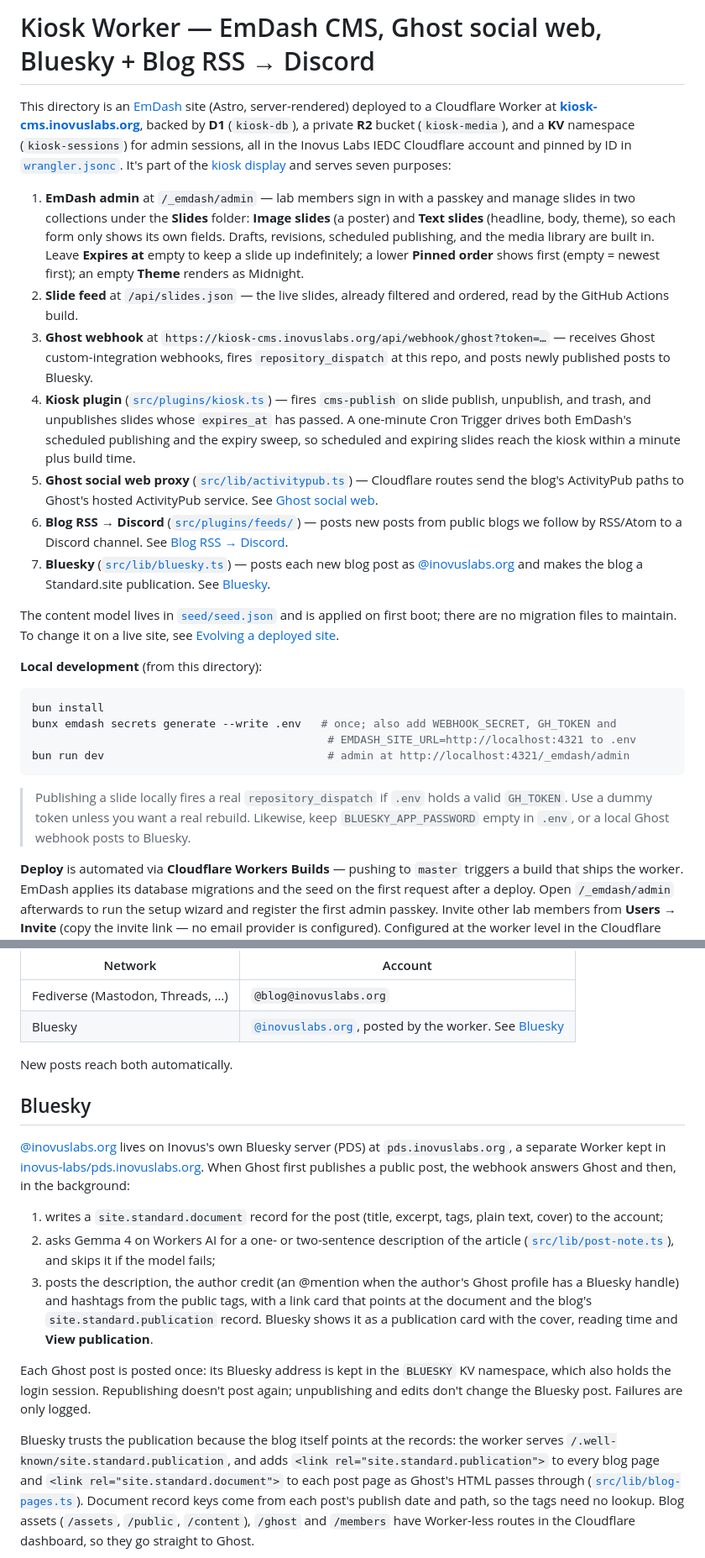
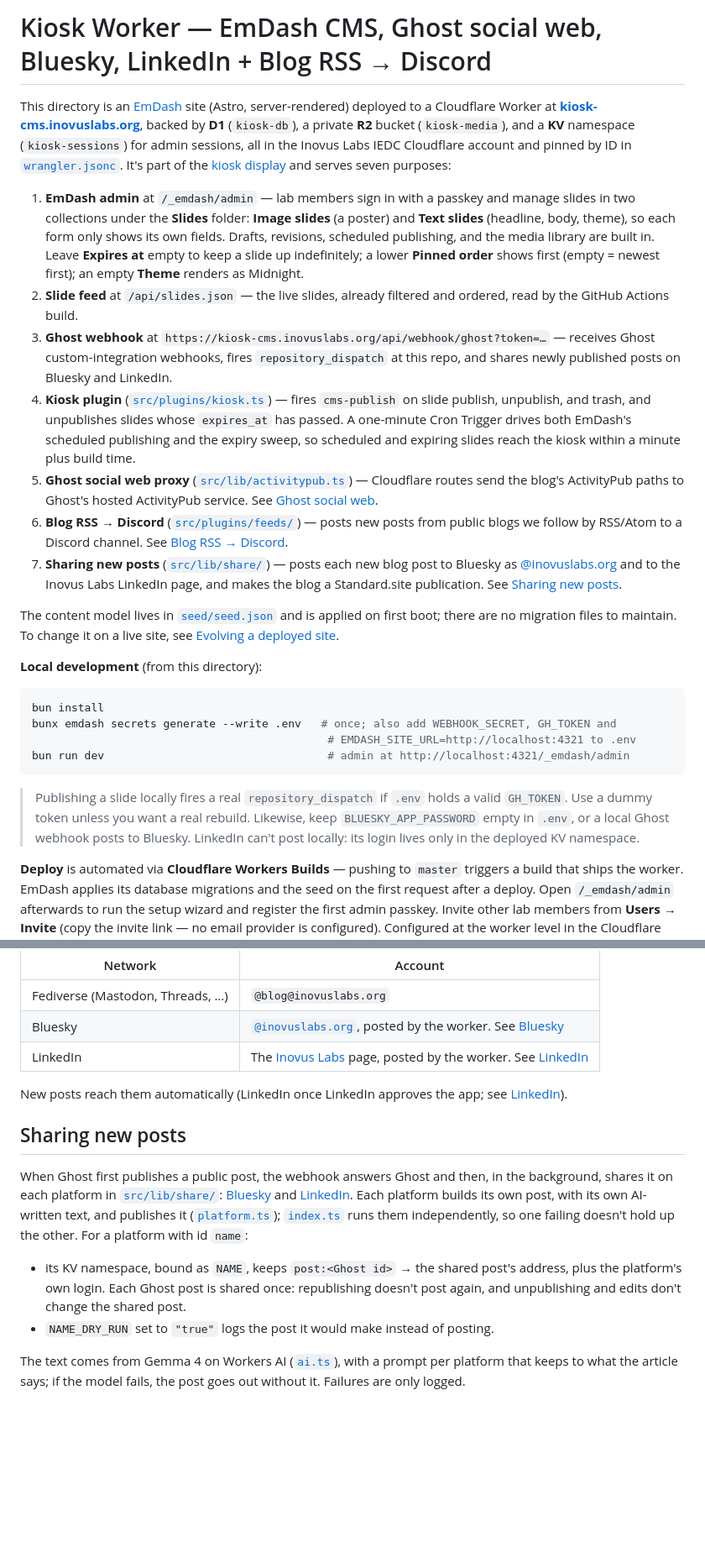
Before and after one commit to inovus-labs/kiosk.inovuslabs.org, a Markdown page: worker/README.md, 2 parts joined by grey strips. Shown at 84% size. GitHub-like rendering; blank space fills up the shorter version.

````diff
--- a/worker/README.md
+++ b/worker/README.md
@@ -1,14 +1,14 @@
-# Kiosk Worker — EmDash CMS, Ghost social web, Bluesky + Blog RSS → Discord
+# Kiosk Worker — EmDash CMS, Ghost social web, Bluesky, LinkedIn + Blog RSS → Discord
 
 This directory is an [EmDash](https://emdashcms.com/) site (Astro, server-rendered) deployed to a Cloudflare Worker at **[kiosk-cms.inovuslabs.org](https://kiosk-cms.inovuslabs.org)**, backed by **D1** (`kiosk-db`), a private **R2** bucket (`kiosk-media`), and a **KV** namespace (`kiosk-sessions`) for admin sessions, all in the Inovus Labs IEDC Cloudflare account and pinned by ID in [`wrangler.jsonc`](wrangler.jsonc). It's part of the [kiosk display](../README.md) and serves seven purposes:
 
 1. **EmDash admin** at `/_emdash/admin` — lab members sign in with a passkey and manage slides in two collections under the **Slides** folder: **Image slides** (a poster) and **Text slides** (headline, body, theme), so each form only shows its own fields. Drafts, revisions, scheduled publishing, and the media library are built in. Leave **Expires at** empty to keep a slide up indefinitely; a lower **Pinned order** shows first (empty = newest first); an empty **Theme** renders as Midnight.
 2. **Slide feed** at `/api/slides.json` — the live slides, already filtered and ordered, read by the GitHub Actions build.
-3. **Ghost webhook** at `https://kiosk-cms.inovuslabs.org/api/webhook/ghost?token=…` — receives Ghost custom-integration webhooks, fires `repository_dispatch` at this repo, and posts newly published posts to Bluesky.
+3. **Ghost webhook** at `https://kiosk-cms.inovuslabs.org/api/webhook/ghost?token=…` — receives Ghost custom-integration webhooks, fires `repository_dispatch` at this repo, and shares newly published posts on Bluesky and LinkedIn.
 4. **Kiosk plugin** ([`src/plugins/kiosk.ts`](src/plugins/kiosk.ts)) — fires `cms-publish` on slide publish, unpublish, and trash, and unpublishes slides whose `expires_at` has passed. A one-minute Cron Trigger drives both EmDash's scheduled publishing and the expiry sweep, so scheduled and expiring slides reach the kiosk within a minute plus build time.
 5. **Ghost social web proxy** ([`src/lib/activitypub.ts`](src/lib/activitypub.ts)) — Cloudflare routes send the blog's ActivityPub paths to Ghost's hosted ActivityPub service. See [Ghost social web](#ghost-social-web).
 6. **Blog RSS → Discord** ([`src/plugins/feeds/`](src/plugins/feeds/)) — posts new posts from public blogs we follow by RSS/Atom to a Discord channel. See [Blog RSS → Discord](#blog-rss--discord).
-7. **Bluesky** ([`src/lib/bluesky.ts`](src/lib/bluesky.ts)) — posts each new blog post as [@inovuslabs.org](https://bsky.app/profile/inovuslabs.org) and makes the blog a Standard.site publication. See [Bluesky](#bluesky).
+7. **Sharing new posts** ([`src/lib/share/`](src/lib/share/)) — posts each new blog post to Bluesky as [@inovuslabs.org](https://bsky.app/profile/inovuslabs.org) and to the Inovus Labs LinkedIn page, and makes the blog a Standard.site publication. See [Sharing new posts](#sharing-new-posts).
 
 The content model lives in [`seed/seed.json`](seed/seed.json) and is applied on first boot; there are no migration files to maintain. To change it on a live site, see [Evolving a deployed site](https://docs.emdashcms.com/deployment/schema-evolution/).
 
@@ -21,7 +21,7 @@ bunx emdash secrets generate --write .env   # once; also add WEBHOOK_SECRET, GH_
 bun run dev                                  # admin at http://localhost:4321/_emdash/admin
 ```
 
-> Publishing a slide locally fires a real `repository_dispatch` if `.env` holds a valid `GH_TOKEN`. Use a dummy token unless you want a real rebuild. Likewise, keep `BLUESKY_APP_PASSWORD` empty in `.env`, or a local Ghost webhook posts to Bluesky.
+> Publishing a slide locally fires a real `repository_dispatch` if `.env` holds a valid `GH_TOKEN`. Use a dummy token unless you want a real rebuild. Likewise, keep `BLUESKY_APP_PASSWORD` empty in `.env`, or a local Ghost webhook posts to Bluesky. LinkedIn can't post locally: its login lives only in the deployed KV namespace.
 
 **Deploy** is automated via **Cloudflare Workers Builds** — pushing to `master` triggers a build that ships the worker. EmDash applies its database migrations and the seed on the first request after a deploy. Open `/_emdash/admin` afterwards to run the setup wizard and register the first admin passkey. Invite other lab members from **Users → Invite** (copy the invite link — no email provider is configured). Configured at the worker level in the Cloudflare dashboard:
 
@@ -82,20 +83,18 @@ flowchart TD
 |---|---|
 | Fediverse (Mastodon, Threads, …) | `@blog@inovuslabs.org` |
 | Bluesky | [`@inovuslabs.org`](https://bsky.app/profile/inovuslabs.org), posted by the worker. See [Bluesky](#bluesky) |
+| LinkedIn | The [Inovus Labs](https://www.linkedin.com/company/inovuslabs) page, posted by the worker. See [LinkedIn](#linkedin) |
 
-New posts reach both automatically.
+New posts reach them automatically (LinkedIn once LinkedIn approves the app; see [LinkedIn](#linkedin)).
 
-## Bluesky
+## Sharing new posts
 
-[@inovuslabs.org](https://bsky.app/profile/inovuslabs.org) lives on Inovus's own Bluesky server (PDS) at `pds.inovuslabs.org`, a separate Worker kept in [inovus-labs/pds.inovuslabs.org](https://github.com/inovus-labs/pds.inovuslabs.org). When Ghost first publishes a public post, the webhook answers Ghost and then, in the background:
+When Ghost first publishes a public post, the webhook answers Ghost and then, in the background, shares it on each platform in [`src/lib/share/`](src/lib/share/): [Bluesky](#bluesky) and [LinkedIn](#linkedin). Each platform builds its own post, with its own AI-written text, and publishes it ([`platform.ts`](src/lib/share/platform.ts)); [`index.ts`](src/lib/share/index.ts) runs them independently, so one failing doesn't hold up the other. For a platform with id `name`:
 
-1. writes a `site.standard.document` record for the post (title, excerpt, tags, plain text, cover) to the account;
-2. asks Gemma 4 on Workers AI for a one- or two-sentence description of the article ([`src/lib/post-note.ts`](src/lib/post-note.ts)), and skips it if the model fails;
-3. posts the description, the author credit (an @mention when the author's Ghost profile has a Bluesky handle) and hashtags from the public tags, with a link card that points at the document and the blog's `site.standard.publication` record. Bluesky shows it as a publication card with the cover, reading time and **View publication**.
+- its KV namespace, bound as `NAME`, keeps `post:<Ghost id>` → the shared post's address, plus the platform's own login. Each Ghost post is shared once: republishing doesn't post again, and unpublishing and edits don't change the shared post.
+- `NAME_DRY_RUN` set to `"true"` logs the post it would make instead of posting.
 
-Each Ghost post is posted once: its Bluesky address is kept in the `BLUESKY` KV namespace, which also holds the login session. Republishing doesn't post again; unpublishing and edits don't change the Bluesky post. Failures are only logged.
-
-Bluesky trusts the publication because the blog itself points at the records: the worker serves `/.well-known/site.standard.publication`, and adds `<link rel="site.standard.publication">` to every blog page and `<link rel="site.standard.document">` to each post page as Ghost's HTML passes through ([`src/lib/blog-pages.ts`](src/lib/blog-pages.ts)). Document record keys come from each post's publish date and path, so the tags need no lookup. Blog assets (`/assets`, `/public`, `/content`), `/ghost` and `/members` have Worker-less routes in the Cloudflare dashboard, so they go straight to Ghost.
+The text comes from Gemma 4 on Workers AI ([`ai.ts`](src/lib/share/ai.ts)), with a prompt per platform that keeps to what the article says; if the model fails, the post goes out without it. Failures are only logged.
 
 ```mermaid
 flowchart TD
````
Also changed, not shown: other parts of worker/README.md (+63 -7 lines), README.md (+1 -1 lines).
